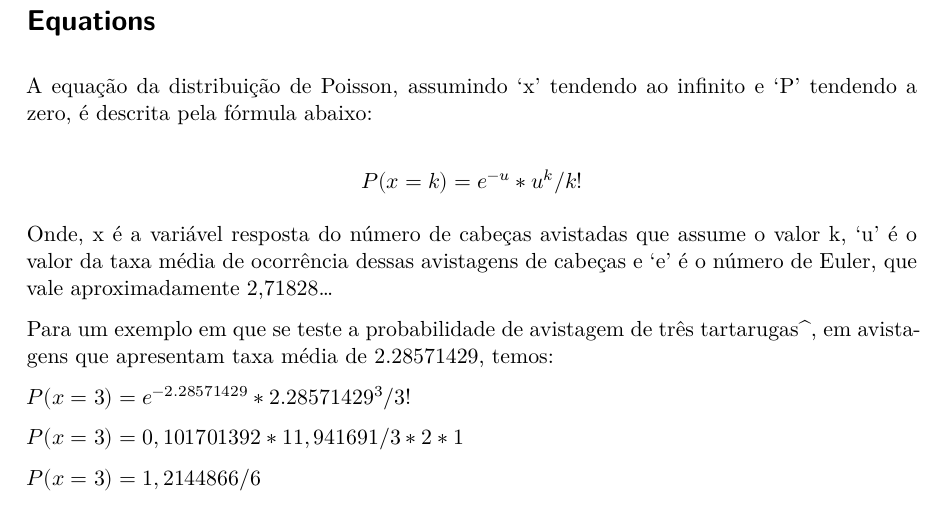
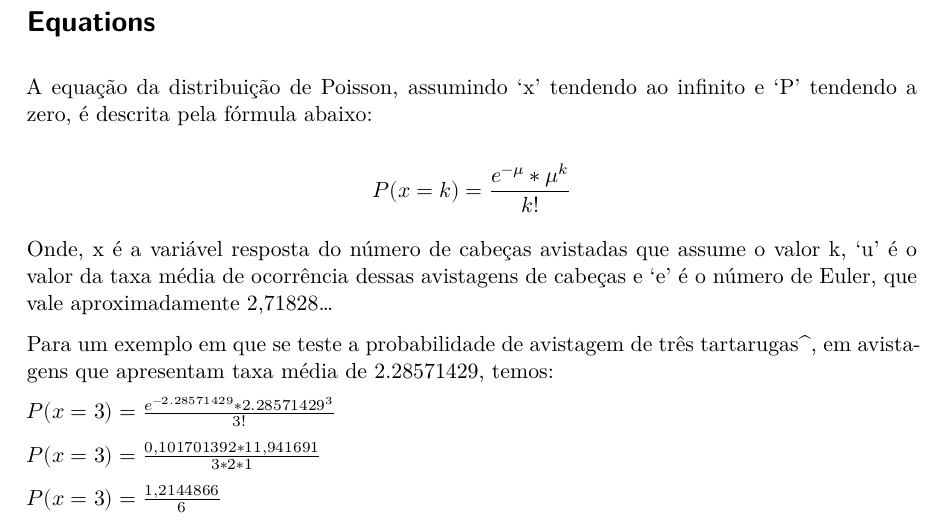
Before and after one commit to Dentinho09/reprod_aula, a Quarto document (meudiretorio.qmd): part of page 2 of 2, cut so that both start at the same text. The pictures show the output file meudiretorio.pdf that the author committed with the source.

Commit message:
formulascorrigidas

```diff
--- a/meudiretorio.qmd
+++ b/meudiretorio.qmd
@@ -44,18 +44,18 @@ ZUUR, A. F.; SAVELIEV, A. A.; IENO, E. N. A Begginner’s Guide to Generalised A
 
 A equação da distribuição de Poisson, assumindo ‘x’ tendendo ao infinito e ‘P’ tendendo a zero, é descrita pela fórmula abaixo:
 
-$$P(x=k)=e^{-u}*u^k
-/k!$$
+$$P(x=k)=\frac{e^{-\mu}*\mu^k}
+{k!}$$
 
 Onde, x é a variável resposta do número de cabeças avistadas que assume o valor k, 'u' é o valor da taxa média de ocorrência dessas avistagens de cabeças e 'e' é o número de Euler, que vale aproximadamente 2,71828…
 
 Para um exemplo em que se teste a probabilidade de avistagem de três tartarugas^, em avistagens que apresentam taxa média de 2.28571429, temos:
 
-$P(x=3)=e^{-2.28571429}*2.28571429^3/3!$
+$P(x=3)=\frac{e^{-2.28571429}*2.28571429^3}{3!}$
 
-$P(x=3)=0,101701392*11,941691/3*2*1$
+$P(x=3)=\frac{0,101701392*11,941691}{3*2*1}$
 
-$P(x=3)=1,2144866/6$
+$P(x=3)=\frac{1,2144866}{6}$
 
 P(x=3) = 0,202414...
 
```
Also changed, not shown: meudiretorio.pdf.
